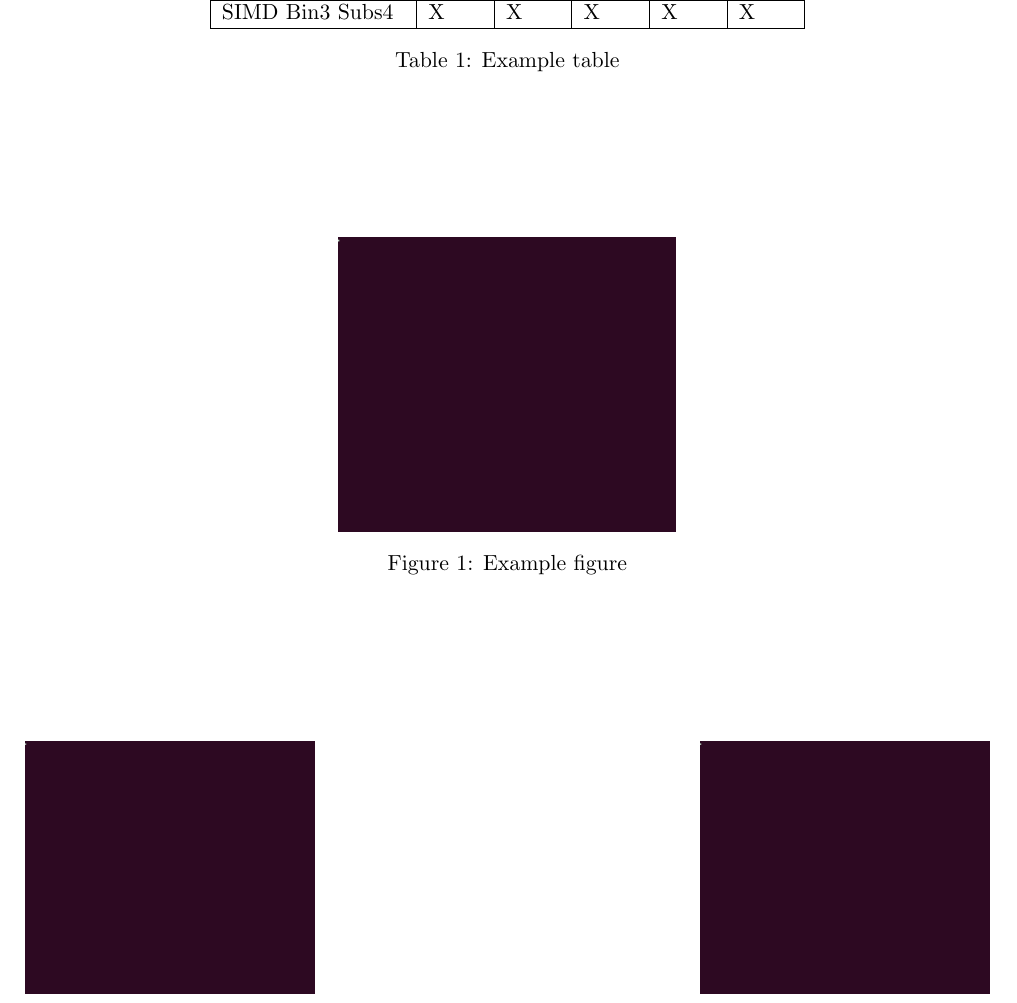
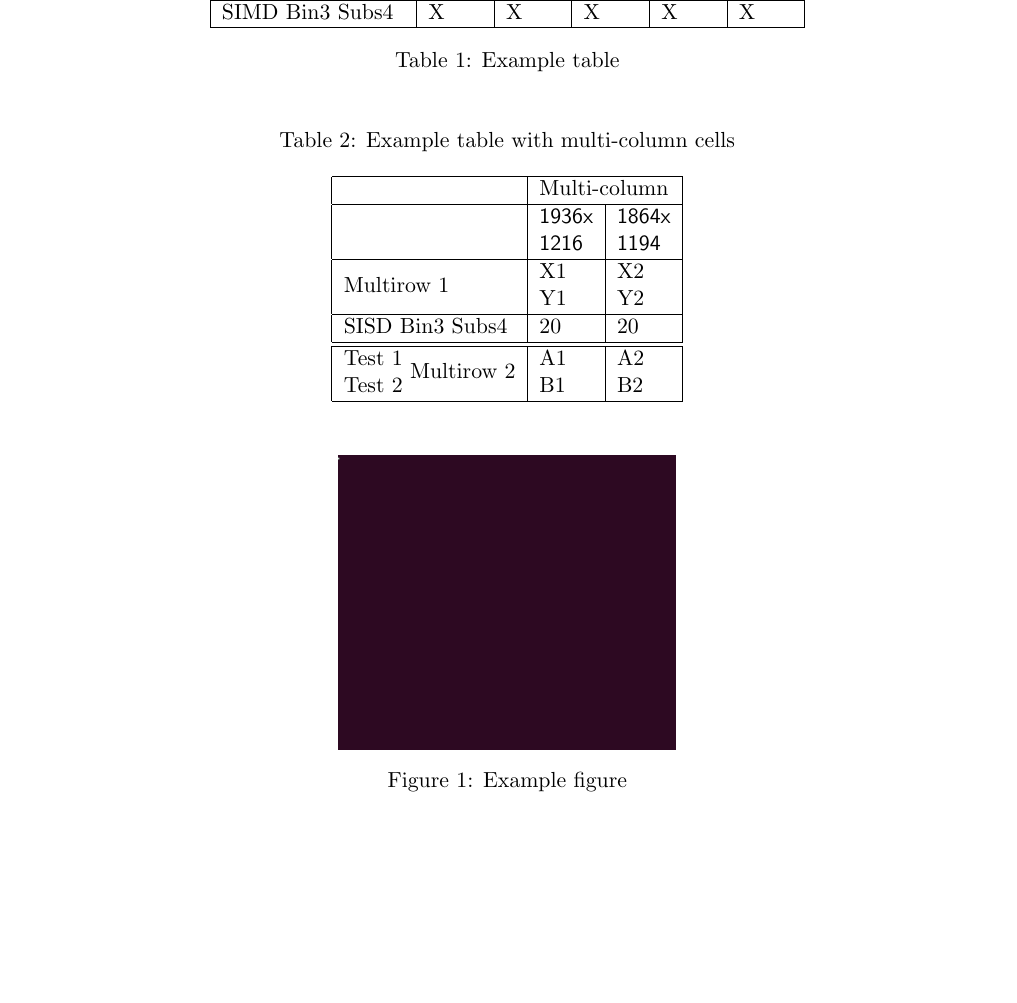
Before and after one commit to DennisNTNU/latex-base, a LaTeX document (main.tex, which reads docsetup.tex): part of page 2 of 3, cut so that both start at the same text, the shorter picture padded with empty space. Compiled offline with pdfLaTeX.

Commit message:
Add multicolumn and multirow table cell example

```diff
--- a/docsetup.tex
+++ b/docsetup.tex
@@ -30,6 +30,11 @@
 \usepackage{algorithm,algpseudocode}% http://ctan.org/pkg/{algorithms,algorithmicx}
 
 \usepackage{ulem} % for strikethrough \sout{}
+
+% Multicolumn and multirow table cells:
+% https://texblog.org/2012/12/21/multi-column-and-multi-row-cells-in-latex-tables/
+% Multicolumn does not require a package apparently, but multirow does:
+\usepackage{multirow}
 
 \definecolor{dkgreen}{rgb}{0, 0.6, 0}
 \definecolor{drkgray}{rgb}{0.3, 0.3, 0.3}
--- a/main.tex
+++ b/main.tex
@@ -70,6 +70,25 @@ Example Bibliography:
         SIMD Bin3 Subs4  & X     & X     & X     & X     & X     \\ \hline
     \end{tabular}
     \caption{Example table}
+\end{table}
+
+\begin{table}[ht]
+    \centering
+    \caption{Example table with multi-column cells}
+    \begin{tabular}{|l|l|l|}
+        \hline
+         & \multicolumn{2}{l|}{Multi-column} \\ \hline
+         & \textsf{1936x} & \textsf{1864x} \\
+         & \textsf{1216}  & \textsf{1194}  \\ \hline
+        \multirow{2}{*}{Multirow 1} & X1 & X2 \\
+        & Y1 & Y2 \\ \hline
+        SISD Bin3 Subs4  & 20    & 20    \\
+        \hline
+        \hline
+
+        Test 1 \multirow{2}{*}{Multirow 2} & A1 & A2 \\
+        Test 2 & B1 & B2 \\ \hline
+    \end{tabular}
 \end{table}
 
 \begin{figure}[htb]
```
